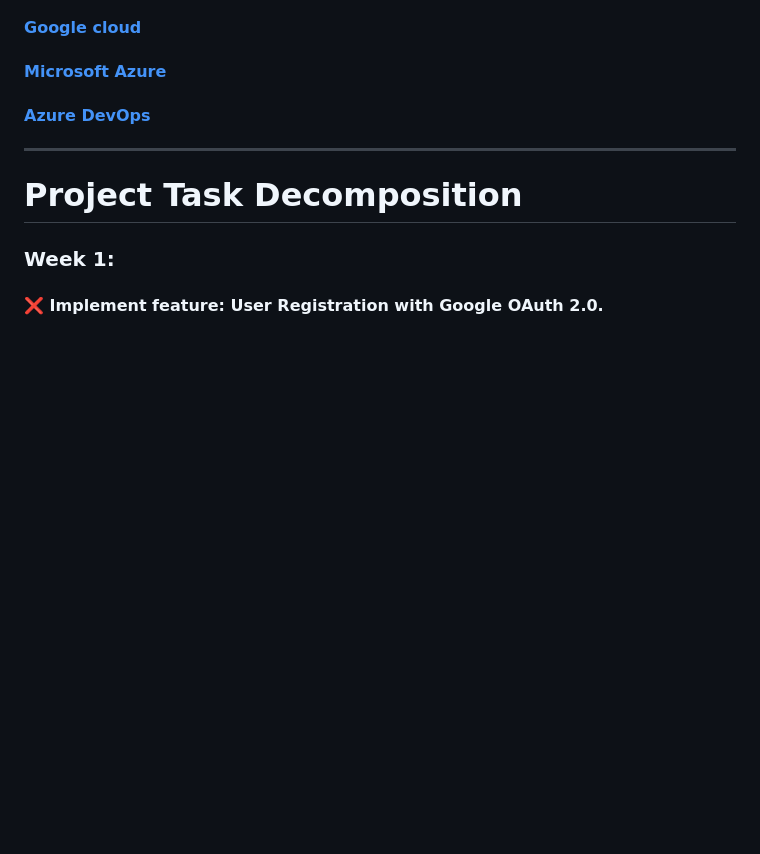
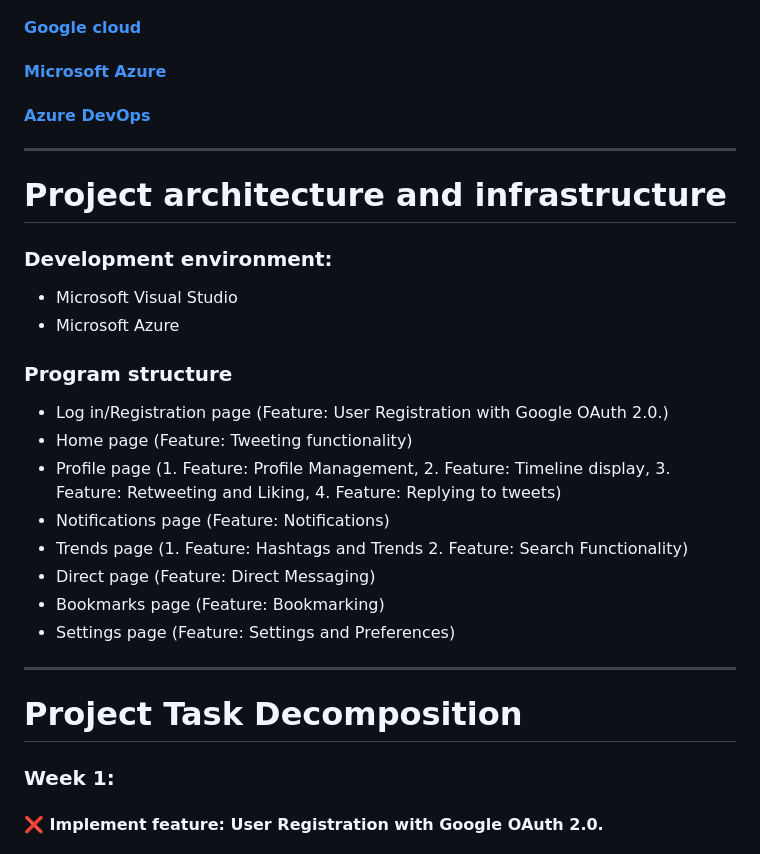
Before and after one commit to forez0/finiak.university.twitter, a Markdown page: README.md, the part around one of its changes. Rendered like a GitHub page; blank space fills up the shorter version.

```diff
--- a/README.md
+++ b/README.md
@@ -20,6 +20,23 @@
 
 ---------------------------------------------------------------------------
 
+# Project architecture and infrastructure
+### Development environment:
+- Microsoft Visual Studio
+- Microsoft Azure
+
+### Program structure
+- Log in/Registration page (Feature: User Registration with Google OAuth 2.0.)
+- Home page (Feature: Tweeting functionality)
+- Profile page (1. Feature: Profile Management, 2. Feature: Timeline display, 3. Feature: Retweeting and Liking, 4. Feature: Replying to tweets)
+- Notifications page (Feature: Notifications)
+- Trends page (1. Feature: Hashtags and Trends 2. Feature: Search Functionality)
+- Direct page (Feature: Direct Messaging)
+- Bookmarks page (Feature: Bookmarking)
+- Settings page (Feature: Settings and Preferences)
+
+---------------------------------------------------------------------------
+
 # Project Task Decomposition
 ### Week 1:
 #### ❌ Implement feature: User Registration with Google OAuth 2.0.
```
Also changed, not shown: other parts of README.md (+1 -1 lines).
